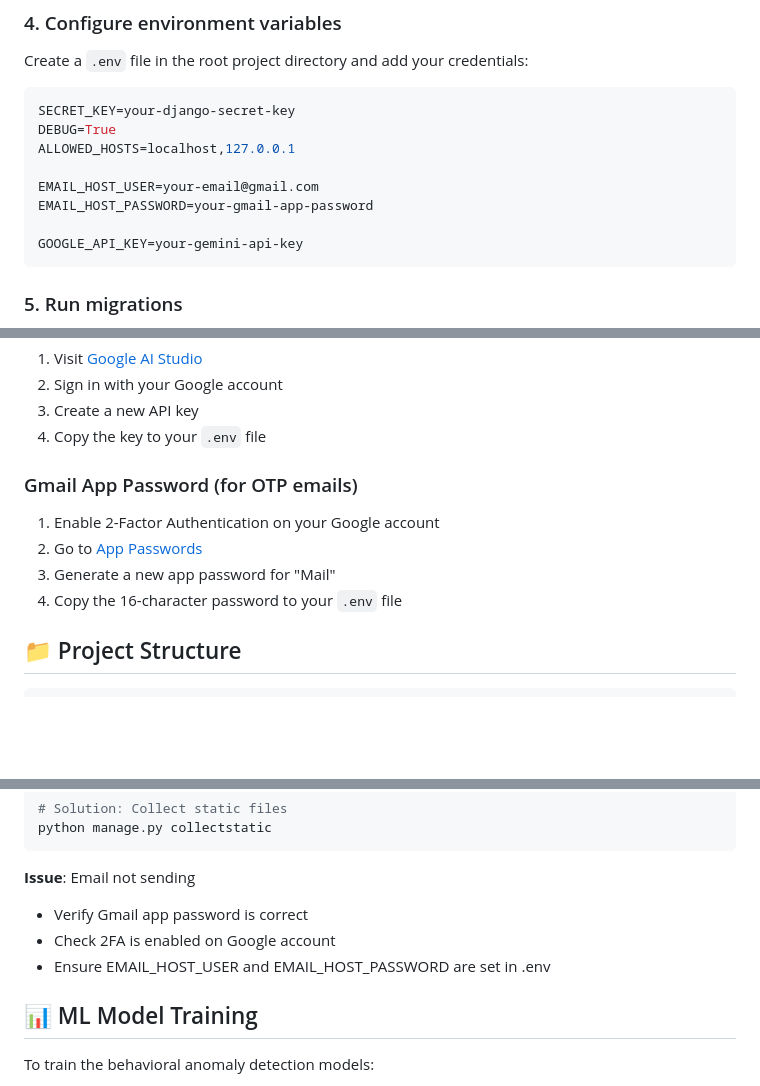
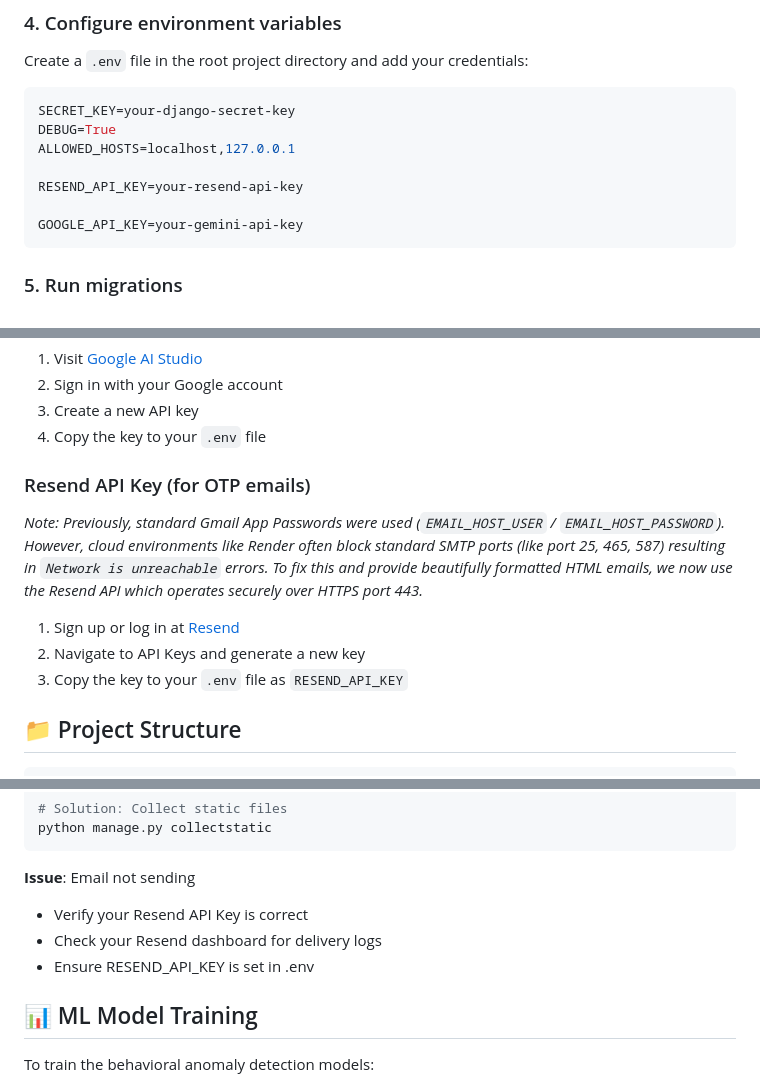
Before and after one commit to Kokalasaiteja/SecureAI, a Markdown page: README.md, 3 parts joined by grey strips. GitHub-like rendering; blank space fills up the shorter version.

Commit message:
Updated otp resend api for readme.md

````diff
--- a/README.md
+++ b/README.md
@@ -168,8 +168,7 @@ SECRET_KEY=your-django-secret-key
 DEBUG=True
 ALLOWED_HOSTS=localhost,127.0.0.1
 
-EMAIL_HOST_USER=your-email@gmail.com
-EMAIL_HOST_PASSWORD=your-gmail-app-password
+RESEND_API_KEY=your-resend-api-key
 
 GOOGLE_API_KEY=your-gemini-api-key
 ```
@@ -200,11 +199,11 @@ Visit `http://127.0.0.1:8000/` in your browser.
 3. Create a new API key
 4. Copy the key to your `.env` file
 
-### Gmail App Password (for OTP emails)
-1. Enable 2-Factor Authentication on your Google account
-2. Go to [App Passwords](https://myaccount.google.com/apppasswords)
-3. Generate a new app password for "Mail"
-4. Copy the 16-character password to your `.env` file
+### Resend API Key (for OTP emails)
+*Note: Previously, standard Gmail App Passwords were used (`EMAIL_HOST_USER` / `EMAIL_HOST_PASSWORD`). However, cloud environments like Render often block standard SMTP ports (like port 25, 465, 587) resulting in `Network is unreachable` errors. To fix this and provide beautifully formatted HTML emails, we now use the Resend API which operates securely over HTTPS port 443.*
+1. Sign up or log in at [Resend](https://resend.com)
+2. Navigate to API Keys and generate a new key
+3. Copy the key to your `.env` file as `RESEND_API_KEY`
 
 ## 📁 Project Structure
 
@@ -302,9 +301,9 @@ python manage.py collectstatic
 ```
 
 **Issue**: Email not sending
-- Verify Gmail app password is correct
-- Check 2FA is enabled on Google account
-- Ensure EMAIL_HOST_USER and EMAIL_HOST_PASSWORD are set in .env
+- Verify your Resend API Key is correct
+- Check your Resend dashboard for delivery logs
+- Ensure RESEND_API_KEY is set in .env
 
 ## 📊 ML Model Training
 
````
Also changed, not shown: other parts of README.md (+1 -1 lines).
